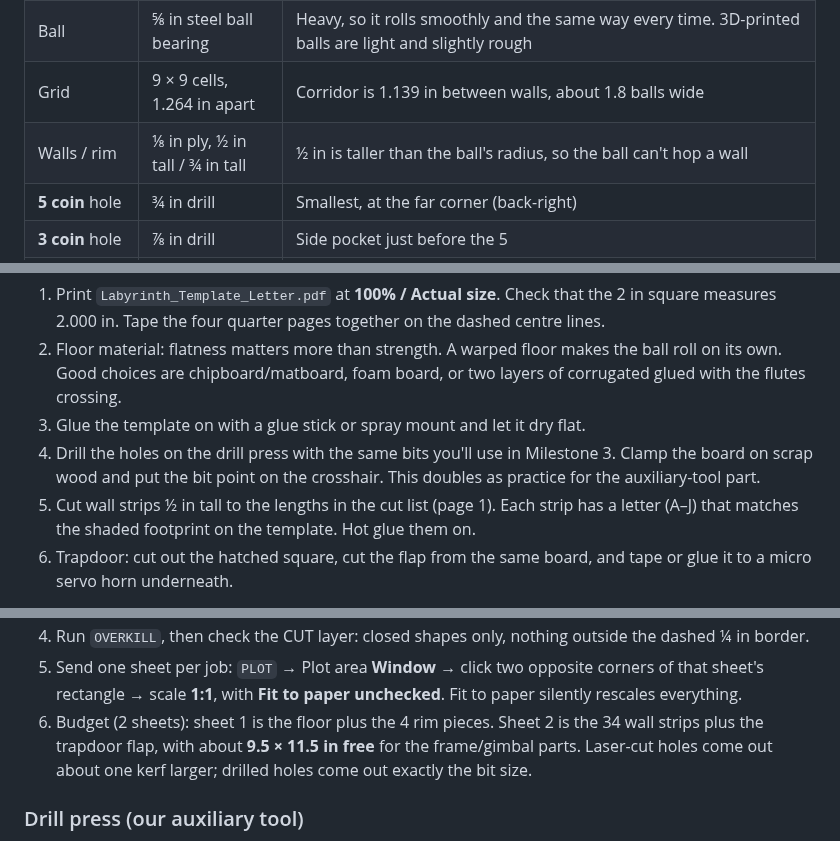
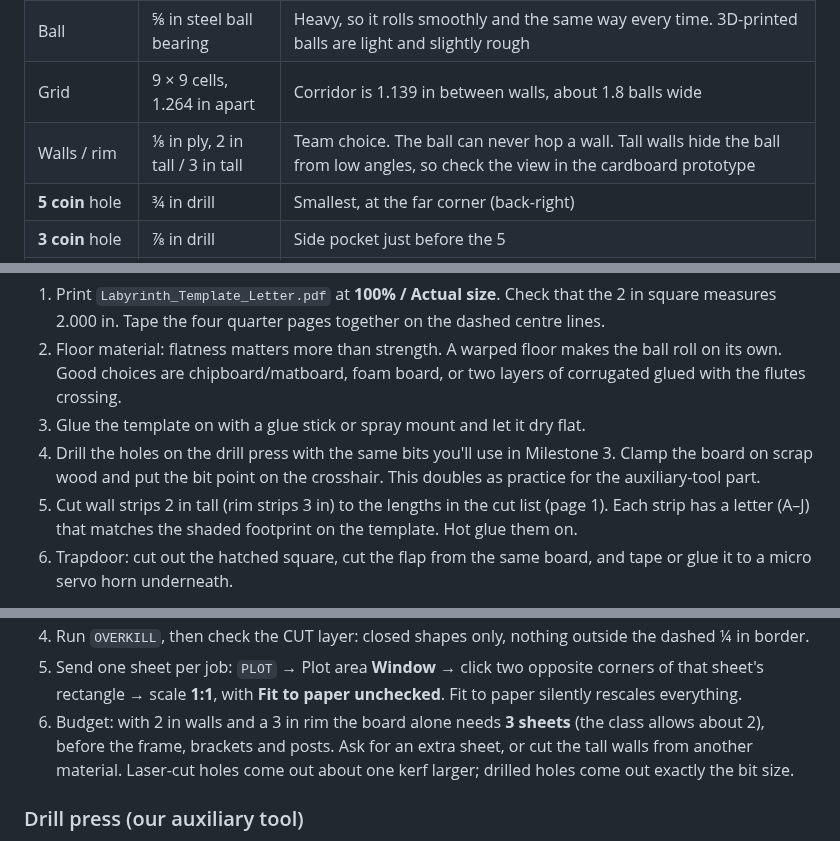
Before and after one commit to chaseyarnall173/Default, a Markdown page: Labyrinth/README.md, 3 parts joined by grey strips. GitHub-like rendering.

```diff
--- a/Labyrinth/README.md
+++ b/Labyrinth/README.md
@@ -26,7 +27,7 @@ re-run `python3 make_labyrinth.py`.
 | Floor plate | 11.5 × 11.5 in | The laser bed is 12 × 16 in and the guide asks for a ¼ in border, so 11.5 in is the biggest square that fits. Change `BOARD` if the frame has to fit inside 12 × 12 |
 | Ball | ⅝ in steel ball bearing | Heavy, so it rolls smoothly and the same way every time. 3D-printed balls are light and slightly rough |
 | Grid | 9 × 9 cells, 1.264 in apart | Corridor is 1.139 in between walls, about 1.8 balls wide |
-| Walls / rim | ⅛ in ply, ½ in tall / ¾ in tall | ½ in is taller than the ball's radius, so the ball can't hop a wall |
+| Walls / rim | ⅛ in ply, 2 in tall / 3 in tall | Team choice. The ball can never hop a wall. Tall walls hide the ball from low angles, so check the view in the cardboard prototype |
 | **5 coin** hole | ¾ in drill | Smallest, at the far corner (back-right) |
 | **3 coin** hole | ⅞ in drill | Side pocket just before the 5 |
 | **1 coin** hole | 1 in drill | Side pocket before that, easiest to sink |
@@ -57,7 +58,7 @@ releases the ball at about 6°. Test that in cardboard first.
 4. Drill the holes on the drill press with the same bits you'll use in
    Milestone 3. Clamp the board on scrap wood and put the bit point on the
    crosshair. This doubles as practice for the auxiliary-tool part.
-5. Cut wall strips ½ in tall to the lengths in the cut list (page 1). Each
+5. Cut wall strips 2 in tall (rim strips 3 in) to the lengths in the cut list (page 1). Each
    strip has a letter (A–J) that matches the shaded footprint on the
    template. Hot glue them on.
 6. Trapdoor: cut out the hatched square, cut the flap from the same board,
@@ -139,10 +140,11 @@ DXF, so do AutoCAD-only edits in your `.dwg` copy once the maze is final.
 5. Send one sheet per job: `PLOT` → Plot area **Window** → click two opposite
    corners of that sheet's rectangle → scale **1:1**, with **Fit to paper
    unchecked**. Fit to paper silently rescales everything.
-6. Budget (2 sheets): sheet 1 is the floor plus the 4 rim pieces. Sheet 2 is
-   the 34 wall strips plus the trapdoor flap, with about **9.5 × 11.5 in
-   free** for the frame/gimbal parts. Laser-cut holes come out about one kerf
-   larger; drilled holes come out exactly the bit size.
+6. Budget: with 2 in walls and a 3 in rim the board alone needs **3 sheets**
+   (the class allows about 2), before the frame, brackets and posts. Ask
+   for an extra sheet, or cut the tall walls from another material.
+   Laser-cut holes come out about one kerf larger; drilled holes come out
+   exactly the bit size.
 
 ### Drill press (our auxiliary tool)
 
```
Also changed, not shown: other parts of Labyrinth/README.md (+1 -0 lines), Labyrinth/Labyrinth_axes_explained.png, Labyrinth/Labyrinth_axis1_bracket.png (added), Labyrinth/Labyrinth_preview.png, 7 other files.
